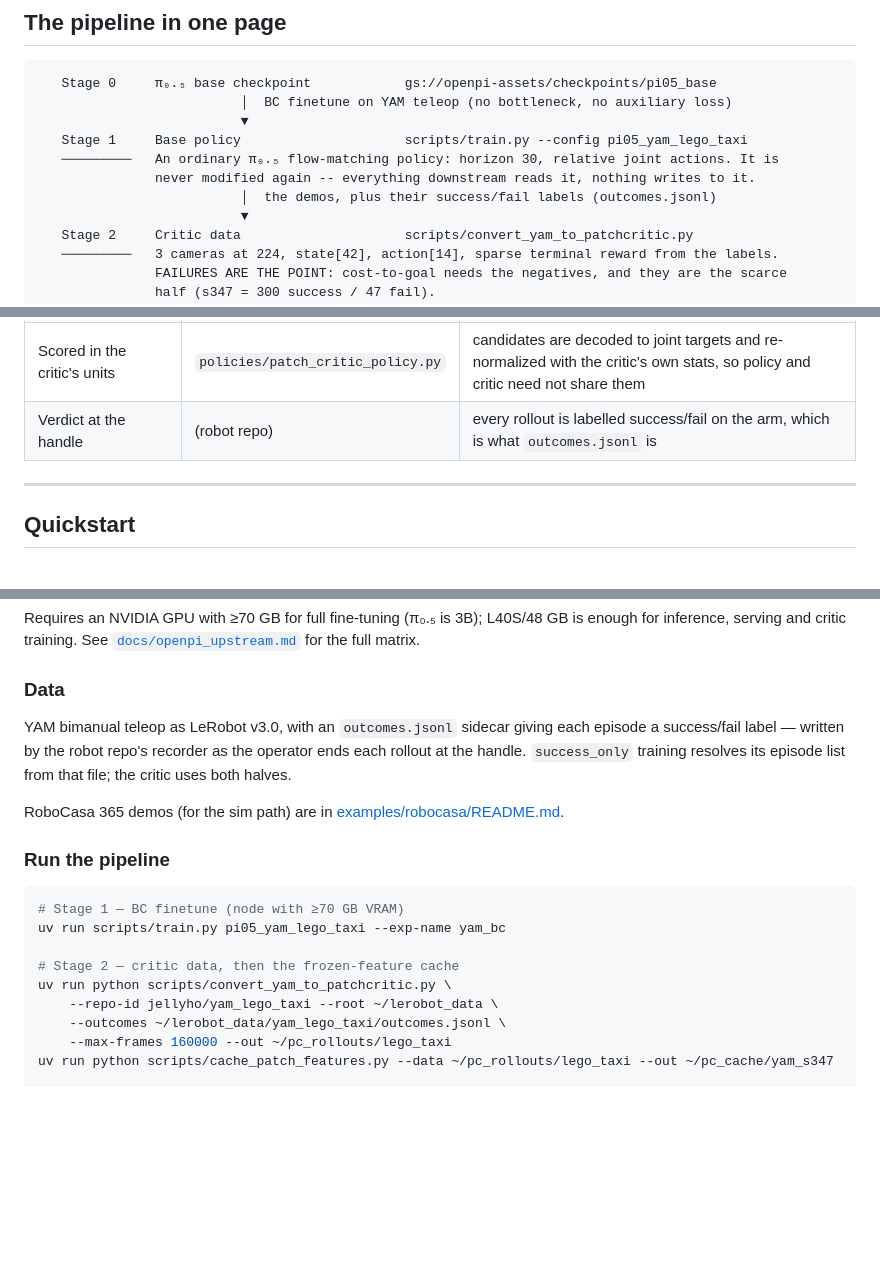
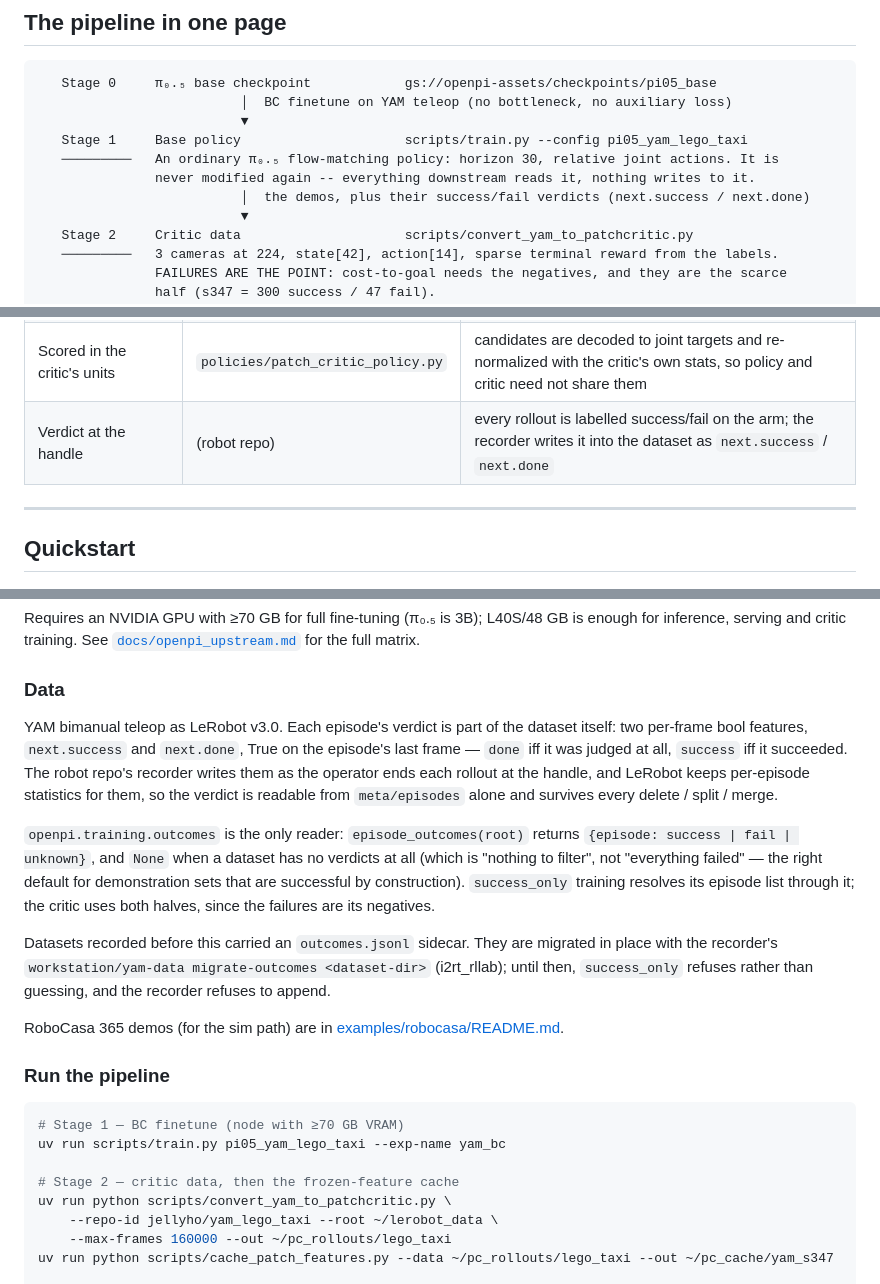
Before and after one commit to jellyho/ACRFT, a Markdown page: README.md, 3 parts joined by grey strips. Rendered like a GitHub page; blank space fills up the shorter version.

Commit message:
README: the verdict is next.success / next.done, not outcomes.jsonl (#22)
PR #19 moved the reader but left the README describing the sidecar as the source: the pipeline
diagram, the mechanisms table, the Data section and two command examples all still pointed at a
file nothing reads any more. The only remaining mention is the migration note, which is correct --
that is what the sidecar is now for.

Also documents what openpi.training.outcomes returns, including that None means "this dataset has
no notion of a verdict" rather than "every episode failed" -- the distinction that keeps a
demonstration set from being filtered to nothing.


Claude-Session: https://claude.ai/code/session_01Y2WgsdLPQZ5hKLaii3mnGT

Co-authored-by: Claude Opus 5 <noreply@anthropic.com>

```diff
--- a/README.md
+++ b/README.md
@@ -31,7 +31,7 @@ on the same teleop set the policy was finetuned on — successes *and* failures.
    Stage 1     Base policy                     scripts/train.py --config pi05_yam_lego_taxi
    ─────────   An ordinary π₀.₅ flow-matching policy: horizon 30, relative joint actions. It is
                never modified again -- everything downstream reads it, nothing writes to it.
-                          │  the demos, plus their success/fail labels (outcomes.jsonl)
+                          │  the demos, plus their success/fail verdicts (next.success / next.done)
                           ▼
    Stage 2     Critic data                     scripts/convert_yam_to_patchcritic.py
    ─────────   3 cameras at 224, state[42], action[14], sparse terminal reward from the labels.
@@ -69,7 +69,7 @@ Key design choices, and where they live:
 | Cost-to-goal reward | `train_patch_critic_cached.py` | −1/step to an absorbing goal; values are comparable across states without a reward model |
 | N candidates, one backbone pass | `Pi0.sample_n_actions` | the VLM prefix runs once and its KV cache is tiled across the noise draws |
 | Scored in the critic's units | `policies/patch_critic_policy.py` | candidates are decoded to joint targets and re-normalized with the critic's own stats, so policy and critic need not share them |
-| Verdict at the handle | (robot repo) | every rollout is labelled success/fail on the arm, which is what `outcomes.jsonl` is |
+| Verdict at the handle | (robot repo) | every rollout is labelled success/fail on the arm; the recorder writes it into the dataset as `next.success` / `next.done` |
 
 ---
 
@@ -90,10 +90,21 @@ inference, serving and critic training. See
 
 ### Data
 
-YAM bimanual teleop as LeRobot v3.0, with an `outcomes.jsonl` sidecar giving each episode a
-success/fail label — written by the robot repo's recorder as the operator ends each rollout at the
-handle. `success_only` training resolves its episode list from that file; the critic uses both
-halves.
+YAM bimanual teleop as LeRobot v3.0. Each episode's verdict is part of the dataset itself: two
+per-frame bool features, `next.success` and `next.done`, True on the episode's last frame — `done`
+iff it was judged at all, `success` iff it succeeded. The robot repo's recorder writes them as the
+operator ends each rollout at the handle, and LeRobot keeps per-episode statistics for them, so the
+verdict is readable from `meta/episodes` alone and survives every delete / split / merge.
+
+`openpi.training.outcomes` is the only reader: `episode_outcomes(root)` returns
+`{episode: success | fail | unknown}`, and `None` when a dataset has no verdicts at all (which is
+"nothing to filter", not "everything failed" — the right default for demonstration sets that are
+successful by construction). `success_only` training resolves its episode list through it; the
+critic uses both halves, since the failures are its negatives.
+
+Datasets recorded before this carried an `outcomes.jsonl` sidecar. They are migrated in place with
+the recorder's `workstation/yam-data migrate-outcomes <dataset-dir>` (i2rt_rllab); until then,
+`success_only` refuses rather than guessing, and the recorder refuses to append.
 
 RoboCasa 365 demos (for the sim path) are in
 [examples/robocasa/README.md](examples/robocasa/README.md).
@@ -107,7 +118,6 @@ uv run scripts/train.py pi05_yam_lego_taxi --exp-name yam_bc
 # Stage 2 — critic data, then the frozen-feature cache
 uv run python scripts/convert_yam_to_patchcritic.py \
     --repo-id jellyho/yam_lego_taxi --root ~/lerobot_data \
-    --outcomes ~/lerobot_data/yam_lego_taxi/outcomes.jsonl \
     --max-frames 160000 --out ~/pc_rollouts/lego_taxi
 uv run python scripts/cache_patch_features.py --data ~/pc_rollouts/lego_taxi --out ~/pc_cache/yam_s347
 
```
Also changed, not shown: other parts of README.md (+1 -1 lines).
